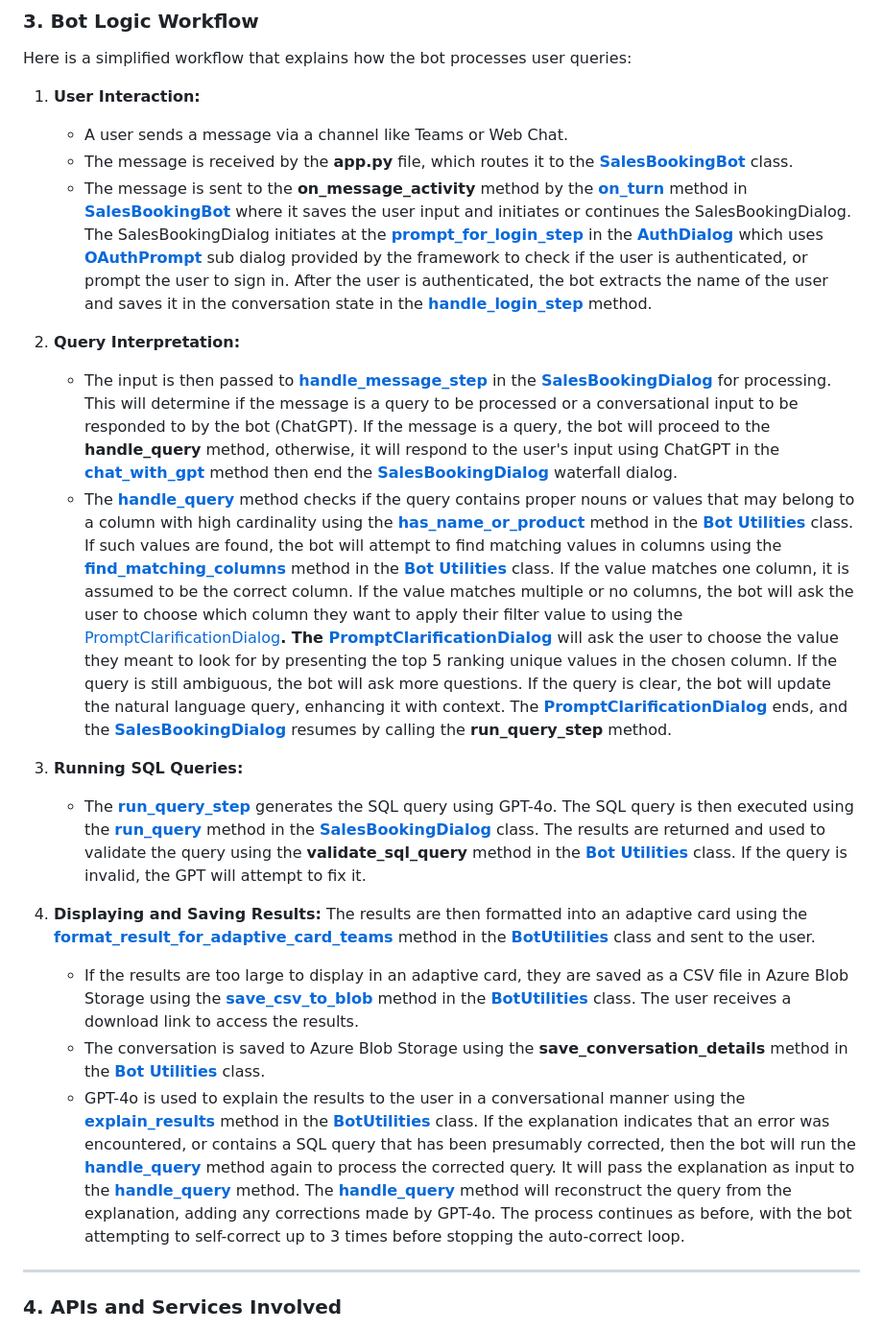
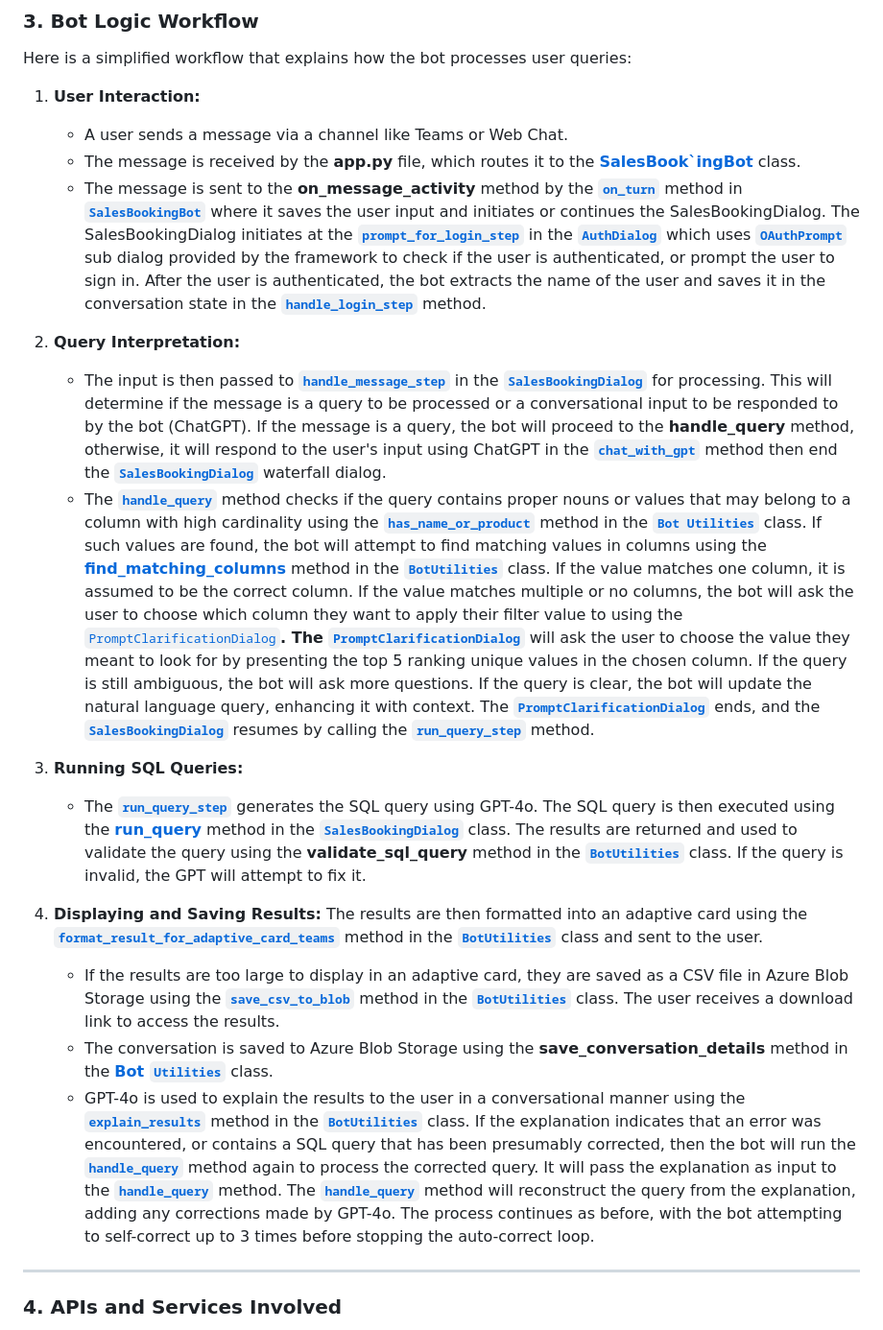
Before and after one commit to joseosvaldo16/Portafolio, a Markdown page: SalesBookingChatBot/readme.md, the part around the change printed below. Shown: that part at 96% size. Rendered like a GitHub page.

```diff
--- a/SalesBookingChatBot/readme.md
+++ b/SalesBookingChatBot/readme.md
@@ -119,20 +119,20 @@ Here is a simplified workflow that explains how the bot processes user queries:
 
 1. **User Interaction:**
    - A user sends a message via a channel like Teams or Web Chat.
-   - The message is received by the **app.py** file, which routes it to the **[SalesBookingBot](src/bots/SalesBookingBot.py)** class.
-   - The message is sent to the **on_message_activity** method by the **[on_turn](src/bots/SalesBookingBot.py#L117-127)** method in **[SalesBookingBot](src/bots/SalesBookingBot.py)** where it saves the user input and initiates or continues the SalesBookingDialog. The SalesBookingDialog initiates at the **[prompt_for_login_step](src/dialogs/SalesBookingDialog.py#L128-139)** in the **[AuthDialog](src/dialogs/SalesBookingDialog.py#L101-104)** which uses **[OAuthPrompt](src/dialogs/SalesBookingDialog.py#97)** sub dialog provided by the framework to check if the user is authenticated, or prompt the user to sign in. After the user is authenticated, the bot extracts the name of the user and saves it in the conversation state in the **[handle_login_step](src/dialogs/SalesBookingDialog.py#L141-179)** method.
+   - The message is received by the **app.py** file, which routes it to the **[SalesBook`ingBot](src/bots/SalesBookingBot.py)** class.
+   - The message is sent to the **on_message_activity** method by the **[`on_turn`](src/bots/SalesBookingBot.py#L117-127)** method in **[`SalesBookingBot`](src/bots/SalesBookingBot.py)** where it saves the user input and initiates or continues the SalesBookingDialog. The SalesBookingDialog initiates at the **[`prompt_for_login_step`](src/dialogs/SalesBookingDialog.py#L128-139)** in the **[`AuthDialog`](src/dialogs/SalesBookingDialog.py#L101-104)** which uses **[`OAuthPrompt`](src/dialogs/SalesBookingDialog.py#97)** sub dialog provided by the framework to check if the user is authenticated, or prompt the user to sign in. After the user is authenticated, the bot extracts the name of the user and saves it in the conversation state in the **[`handle_login_step`](src/dialogs/SalesBookingDialog.py#L141-179)** method.
 2. **Query Interpretation:**
-   - The input is then passed to **[handle_message_step](src/dialogs/SalesBookingDialog.py#L201-233)** in the **[SalesBookingDialog](src/dialogs/SalesBookingDialog.py)** for processing. This will determine if the message is a query to be processed or a conversational input to be responded to by the bot (ChatGPT). If the message is a query, the bot will proceed to the **handle_query** method, otherwise, it will respond to the user's input using ChatGPT in the **[chat_with_gpt](src/dialogs/SalesBookingDialog.py#L443-483)** method then end the **[SalesBookingDialog](src/dialogs/SalesBookingDialog.py)** waterfall dialog.
-   - The **[handle_query](src/dialogs/SalesBookingDialog.py#L236-267)** method checks if the query contains proper nouns or values that may belong to a column with high cardinality using the **[has_name_or_product](src/utilities/BotUtilities.py#L618-629)** method in the **[Bot Utilities](src/utilities/BotUtilities.py)** class. If such values are found, the bot will attempt to find matching values in columns using the **[find_matching_columns](src/utilities/BotUtilities.py#L699-739)** method in the **[Bot Utilities](src/utilities/BotUtilities.py)** class. If the value matches one column, it is assumed to be the correct column. If the value matches multiple or no columns, the bot will ask the user to choose which column they want to apply their filter value to using the [PromptClarificationDialog](src/dialogs/SalesBookingDialog.py#L113-117)**. The [PromptClarificationDialog](src/dialogs/SalesBookingDialog.py#L113-117)** will ask the user to choose the value they meant to look for by presenting the top 5 ranking unique values in the chosen column. If the query is still ambiguous, the bot will ask more questions. If the query is clear, the bot will update the natural language query, enhancing it with context. The **[PromptClarificationDialog](src/dialogs/SalesBookingDialog.py#L113-117)** ends, and the **[SalesBookingDialog](src/dialogs/SalesBookingDialog.py)** resumes by calling the **run_query_step** method.
+   - The input is then passed to **[`handle_message_step`](src/dialogs/SalesBookingDialog.py#L201-233)** in the **[`SalesBookingDialog`](src/dialogs/SalesBookingDialog.py)** for processing. This will determine if the message is a query to be processed or a conversational input to be responded to by the bot (ChatGPT). If the message is a query, the bot will proceed to the **handle_query** method, otherwise, it will respond to the user's input using ChatGPT in the **[`chat_with_gpt`](src/dialogs/SalesBookingDialog.py#L443-483)** method then end the **[`SalesBookingDialog`](src/dialogs/SalesBookingDialog.py)** waterfall dialog.
+   - The **[`handle_query`](src/dialogs/SalesBookingDialog.py#L236-267)** method checks if the query contains proper nouns or values that may belong to a column with high cardinality using the **[`has_name_or_product`](src/utilities/BotUtilities.py#L618-629)** method in the **[`Bot Utilities`](src/utilities/BotUtilities.py)** class. If such values are found, the bot will attempt to find matching values in columns using the **[find_matching_columns](src/utilities/BotUtilities.py#L699-739)** method in the **[`BotUtilities`](src/utilities/BotUtilities.py)** class. If the value matches one column, it is assumed to be the correct column. If the value matches multiple or no columns, the bot will ask the user to choose which column they want to apply their filter value to using the [`PromptClarificationDialog`](src/dialogs/SalesBookingDialog.py#L113-117)**. The [`PromptClarificationDialog`](src/dialogs/SalesBookingDialog.py#L113-117)** will ask the user to choose the value they meant to look for by presenting the top 5 ranking unique values in the chosen column. If the query is still ambiguous, the bot will ask more questions. If the query is clear, the bot will update the natural language query, enhancing it with context. The **[`PromptClarificationDialog`](src/dialogs/SalesBookingDialog.py#L113-117)** ends, and the **[`SalesBookingDialog`](src/dialogs/SalesBookingDialog.py)** resumes by calling the **[`run_query_step`](src/dialogs/SalesBookingDialog.py#L358-374)** method.
 
 3. **Running SQL Queries:**
-   - The **[run_query_step](src/dialogs/SalesBookingDialog.py#L358-374)** generates the SQL query using GPT-4o. The SQL query is then executed using the **[run_query](src/dialogs/SalesBookingDialog.py#L485-563)** method in the **[SalesBookingDialog](src/dialogs/SalesBookingDialog.py)** class. The results are returned and used to validate the query using the **validate_sql_query** method in the **[Bot Utilities](src/utilities/BotUtilities.py)** class. If the query is invalid, the GPT will attempt to fix it.
+   - The **[`run_query_step`](src/dialogs/SalesBookingDialog.py#L358-374)** generates the SQL query using GPT-4o. The SQL query is then executed using the **[run_query](src/dialogs/SalesBookingDialog.py#L485-563)** method in the **[`SalesBookingDialog`](src/dialogs/SalesBookingDialog.py)** class. The results are returned and used to validate the query using the **validate_sql_query** method in the **[`BotUtilities`](src/utilities/BotUtilities.py)** class. If the query is invalid, the GPT will attempt to fix it.
 
 4. **Displaying and Saving Results:**
-   The results are then formatted into an adaptive card using the **[format_result_for_adaptive_card_teams](src/utilities/BotUtilities.py#L376-458)** method in the **[BotUtilities](src/utilities/BotUtilities.py)** class and sent to the user.
-   - If the results are too large to display in an adaptive card, they are saved as a CSV file in Azure Blob Storage using the **[save_csv_to_blob](src/utilities/BotUtilities.py#L768-808)** method in the **[BotUtilities](src/utilities/BotUtilities.py)** class. The user receives a download link to access the results.
-   - The conversation is saved to Azure Blob Storage using the **save_conversation_details** method in the **[Bot Utilities](src/utilities/BotUtilities.py)** class.
-   - GPT-4o is used to explain the results to the user in a conversational manner using the **[explain_results](src/utilities/BotUtilities.py#L896-905)** method in the **[BotUtilities](src/utilities/BotUtilities.py)** class. If the explanation indicates that an error was encountered, or contains a SQL query that has been presumably corrected, then the bot will run the **[handle_query](src/dialogs/SalesBookingDialog.py#L236-267)** method again to process the corrected query. It will pass the explanation as input to the **[handle_query](src/dialogs/SalesBookingDialog.py#L236-267)** method. The **[handle_query](src/dialogs/SalesBookingDialog.py#L236-267)** method will reconstruct the query from the explanation, adding any corrections made by GPT-4o. The process continues as before, with the bot attempting to self-correct up to 3 times before stopping the auto-correct loop.
+   The results are then formatted into an adaptive card using the **[`format_result_for_adaptive_card_teams`](src/utilities/BotUtilities.py#L376-458)** method in the **[`BotUtilities`](src/utilities/BotUtilities.py)** class and sent to the user.
+   - If the results are too large to display in an adaptive card, they are saved as a CSV file in Azure Blob Storage using the **[`save_csv_to_blob`](src/utilities/BotUtilities.py#L768-808)** method in the **[`BotUtilities`](src/utilities/BotUtilities.py)** class. The user receives a download link to access the results.
+   - The conversation is saved to Azure Blob Storage using the **save_conversation_details** method in the **[Bot `Utilities`](src/utilities/BotUtilities.py)** class.
+   - GPT-4o is used to explain the results to the user in a conversational manner using the **[`explain_results`](src/utilities/BotUtilities.py#L896-905)** method in the **[`BotUtilities`](src/utilities/BotUtilities.py)** class. If the explanation indicates that an error was encountered, or contains a SQL query that has been presumably corrected, then the bot will run the **[`handle_query`](src/dialogs/SalesBookingDialog.py#L236-267)** method again to process the corrected query. It will pass the explanation as input to the **[`handle_query`](src/dialogs/SalesBookingDialog.py#L236-267)** method. The **[`handle_query`](src/dialogs/SalesBookingDialog.py#L236-267)** method will reconstruct the query from the explanation, adding any corrections made by GPT-4o. The process continues as before, with the bot attempting to self-correct up to 3 times before stopping the auto-correct loop.
 
 ---
 
```
Also changed, not shown: other parts of SalesBookingChatBot/readme.md (+26 -26 lines).
